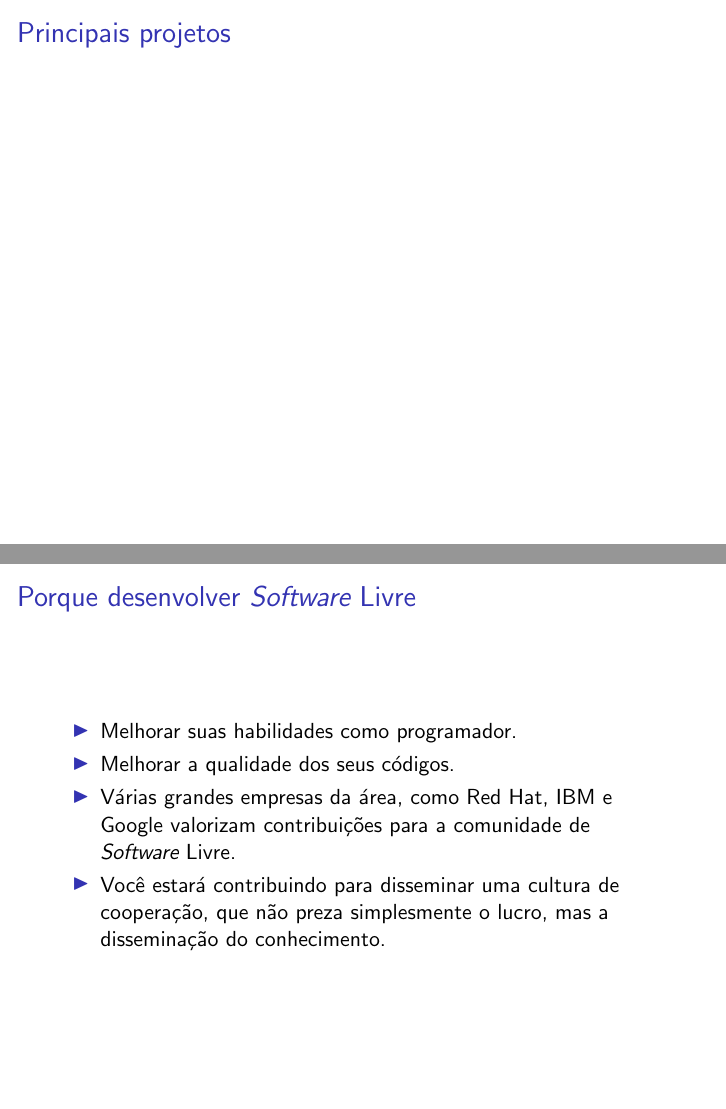
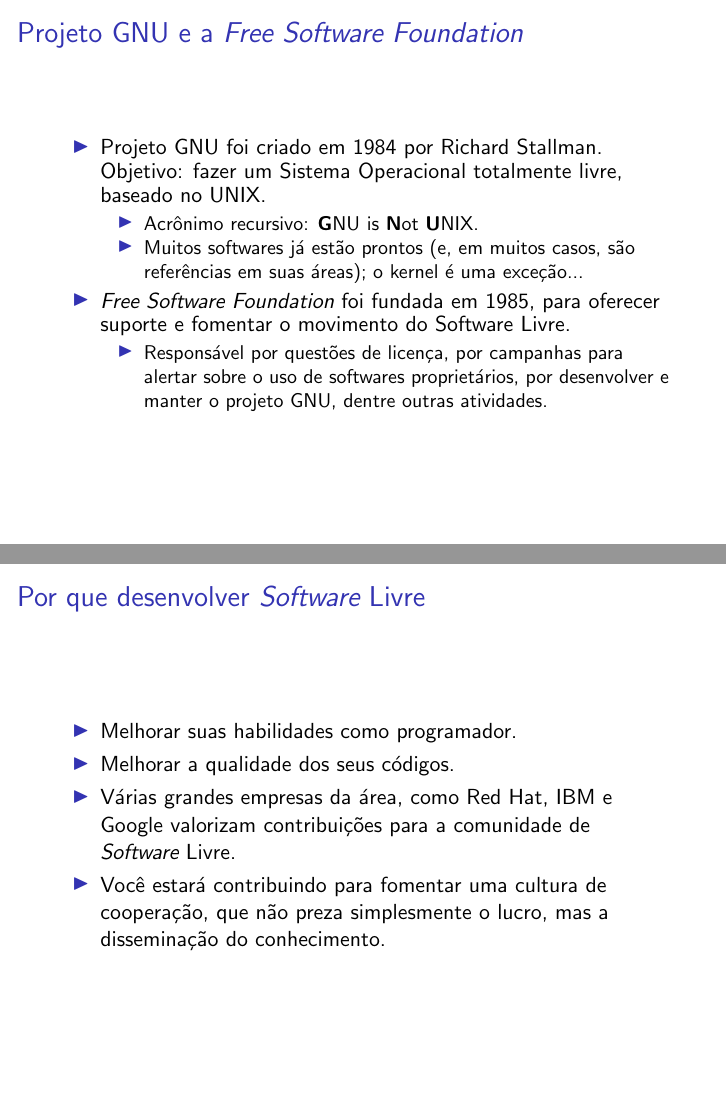
Before and after one commit to sergiodj/aulas_gpsl, LaTeX slides (bixos/intro.tex): pages 7 and 8 of 9 before the commit and pages 6 and 8 of 9 after it, joined at a grey line. Compiled offline with pdfLaTeX; a LaTeX package or settings file that is missing is left out.

Commit message:
Adicionando slides sobre o Projeto GNU e a FSF.
Fazendo pequenas correções no texto.

```diff
--- a/bixos/intro.tex
+++ b/bixos/intro.tex
@@ -63,15 +63,31 @@
 \end{frame}
 
 \begin{frame}{Projeto GNU e a \emph{Free Software Foundation}}
-  %% TODO: Falar sobre ...
+    \begin{itemize}
+        \item{Projeto GNU foi criado em 1984 por Richard Stallman.
+          Objetivo: fazer um Sistema Operacional totalmente livre,
+          baseado no UNIX.}
+	\begin{itemize}
+	    \item{Acrônimo recursivo: \textbf{G}NU is \textbf{N}ot
+               \textbf{U}NIX.}
+	    \item{Muitos softwares já estão prontos (e, em muitos casos,
+               são referências em suas áreas); o kernel é uma exceção...}
+	\end{itemize}
+	\item{\emph{Free Software Foundation} foi fundada em 1985, para
+           oferecer suporte e fomentar o movimento do Software Livre.}
+        \begin{itemize}
+	    \item{Responsável por questões de licença, por campanhas para
+               alertar sobre o uso de softwares proprietários, por
+               desenvolver e manter o projeto GNU, dentre outras atividades.}
+	\end{itemize}
+    \end{itemize}
 \end{frame}
 
 \begin{frame}{Principais projetos}
   %% TODO: Colocar logo e informações dos principais projetos livres?
 \end{frame}
 
-
-\begin{frame}{Porque desenvolver \softwarelivre}
+\begin{frame}{Por que desenvolver \softwarelivre}
   %% Lembro que em 2012, o Sergio insistiu bastante em motivações para
   %% contribuir: melhorar skill, trabalhar na área, ser foda, etc.
   \begin{itemize}
@@ -79,7 +95,7 @@
     \item Melhorar a qualidade dos seus códigos.
     \item Várias grandes empresas da área, como Red Hat, IBM e Google valorizam
       contribuições para a comunidade de \softwarelivre.
-    \item Você estará contribuindo para disseminar uma cultura de cooperação, que não
+    \item Você estará contribuindo para fomentar uma cultura de cooperação, que não
       preza simplesmente o lucro, mas a disseminação do conhecimento.
   \end{itemize}
 \end{frame}
```
Also changed, not shown: bixos/shell.tex (+8 -8 lines).
